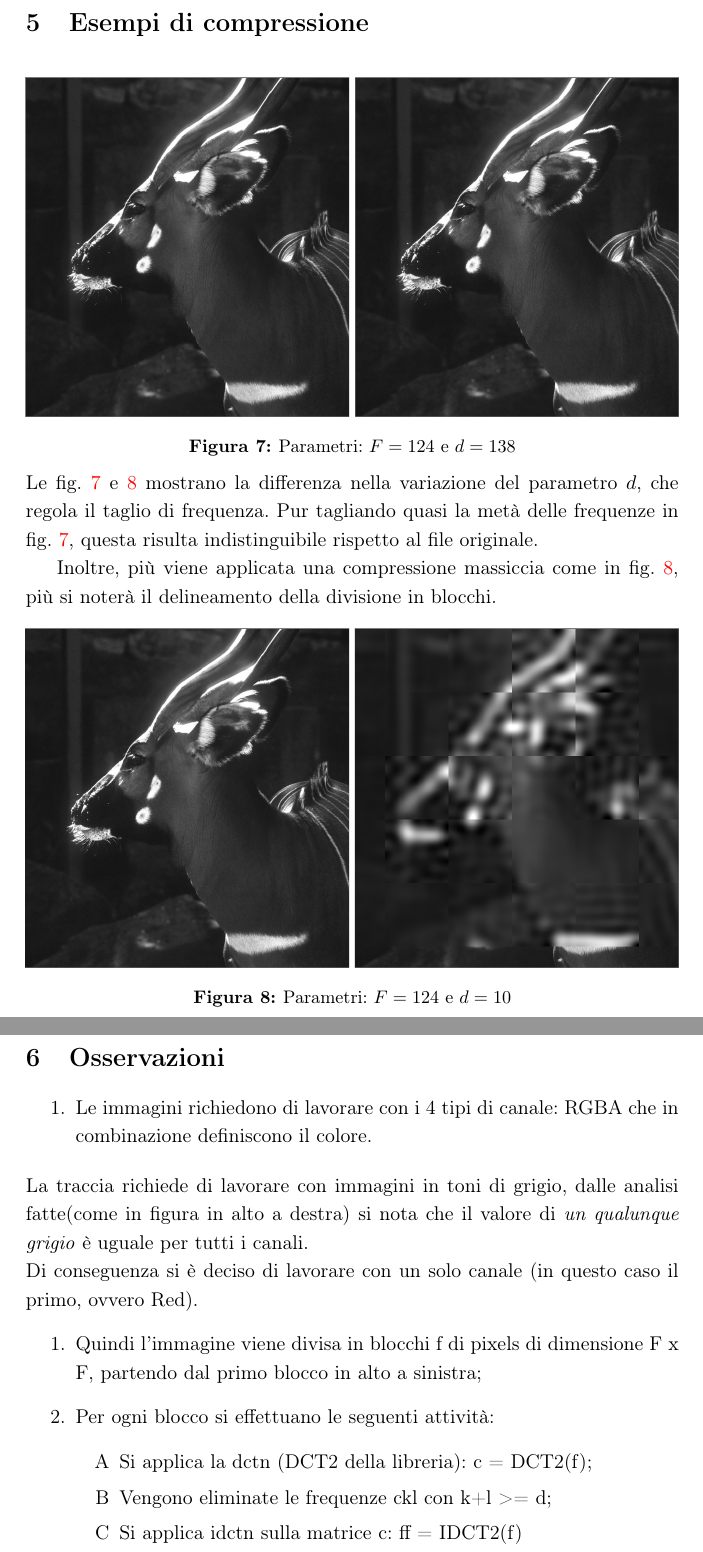
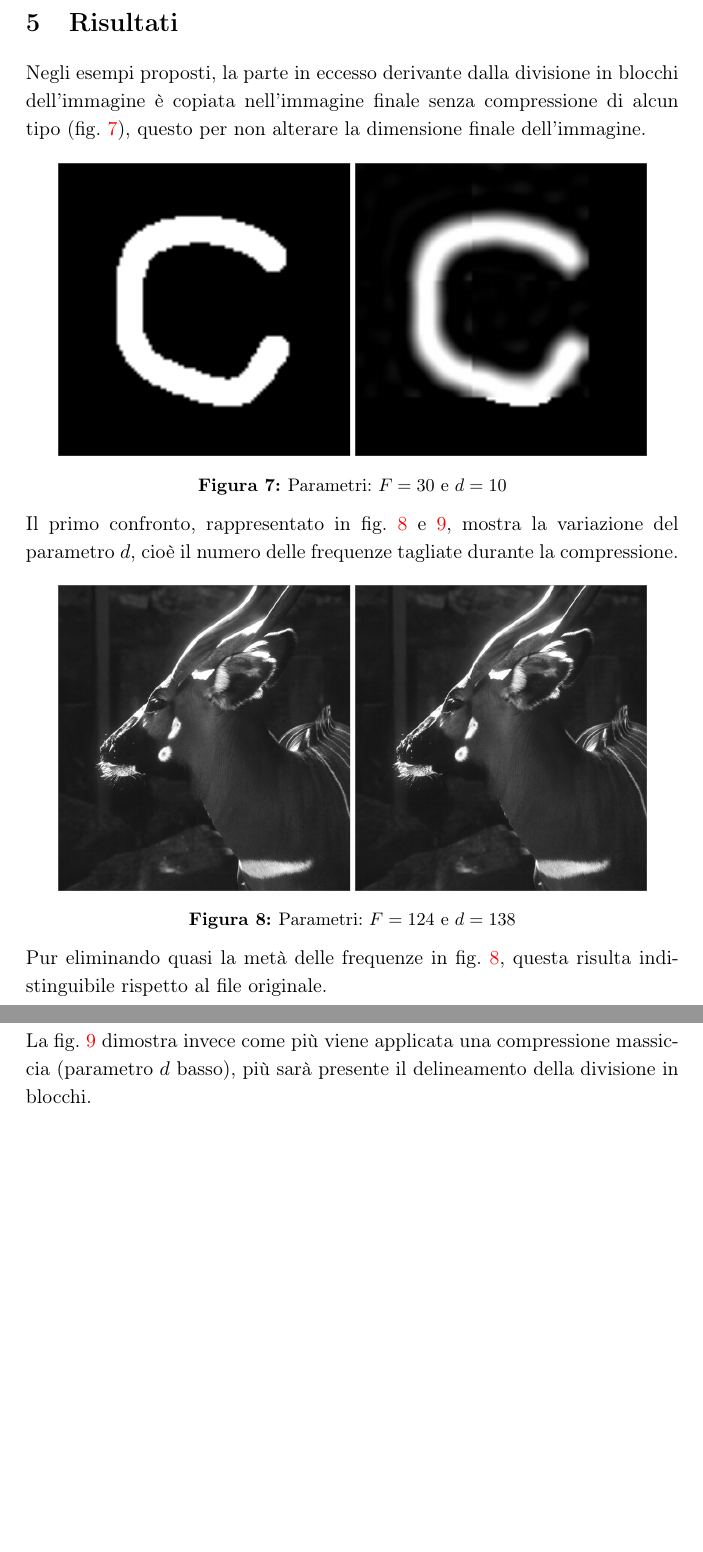
Before and after one commit to dvdmarchetti/unimib-mdcs-dct-image-compression, a LaTeX document (relazioni/parte-2/relazione.tex): two parts of pages 10 and 13 of 13 before the commit and two parts of pages 10 and 11 of 12 after it, joined at a grey line, cut at the place of the change, the shorter picture padded with empty space. Compiled offline with pdfLaTeX.

Commit message:
Update relazione

```diff
--- a/relazioni/parte-2/relazione.tex
+++ b/relazioni/parte-2/relazione.tex
@@ -277,18 +277,26 @@ def compress_image(self):
 \end{lstlisting}
 
 \newpage
-\section{Esempi di compressione}
+\section{Risultati}
 \label{section:examples}
+Negli esempi proposti, la parte in eccesso derivante dalla divisione in blocchi dell'immagine è copiata nell'immagine finale senza compressione di alcun tipo (\cref{fig:c-scale}), questo per non alterare la dimensione finale dell'immagine.
 \begin{figure}[H]
-    \makebox[\textwidth][c]{\includegraphics[width=1\linewidth]{examples/deer_1.png}}
+    \makebox[\textwidth][c]{\includegraphics[width=0.9\linewidth]{examples/c_scale.png}}
+    \caption{Parametri: $F=30$ e $d=10$}
+    \label{fig:c-scale}
+\end{figure}
+
+\noindent
+Il primo confronto, rappresentato in \cref{fig:deer-1,fig:deer-2}, mostra la variazione del parametro $d$, cioè il numero delle frequenze tagliate durante la compressione.
+\begin{figure}[H]
+    \makebox[\textwidth][c]{\includegraphics[width=0.9\linewidth]{examples/deer_1.png}}
     \caption{Parametri: $F=124$ e $d=138$}
     \label{fig:deer-1}
 \end{figure}
 
-Le \cref{fig:deer-1,fig:deer-2} mostrano la differenza nella variazione del parametro $d$, che regola il taglio di frequenza.
-Pur tagliando quasi la metà delle frequenze in \cref{fig:deer-1}, questa risulta indistinguibile rispetto al file originale.
+\noindent
+Pur eliminando quasi la metà delle frequenze in \cref{fig:deer-1}, questa risulta indistinguibile rispetto al file originale.
 
-Inoltre, più viene applicata una compressione massiccia come in \cref{fig:deer-2}, più si noterà il delineamento della divisione in blocchi.
-
+\noindent
+La \cref{fig:deer-2} dimostra invece come più viene applicata una compressione massiccia (parametro $d$ basso), più sarà presente il delineamento della divisione in blocchi.
 \begin{figure}[H]
-    \makebox[\textwidth][c]{\includegraphics[width=1\linewidth]{examples/deer_2.png}}
@@ -324,28 +323,4 @@ Proprio per questo motivo, la compressione JPG classica pur operando in modalit
     \caption{Fenomeno di Gibbs / Parametri: $F=124$ e $d=28$}
     \label{fig:deer-gibbs}
 \end{figure}
-
-% deep_1 = 124 e 138
-% deep_2 = 124 e 10
-% c_scale = 30 e 10
-% c = 30 e 10
-
-\newpage
-\section{Osservazioni}
-\begin{enumerate}
-    \item Le immagini richiedono di lavorare con i 4 tipi di canale: RGBA che in combinazione definiscono il colore.
-\end{enumerate}
-La traccia richiede di lavorare con immagini in toni di grigio, dalle analisi fatte(come in figura in alto a destra) si nota che il valore di \textit{un qualunque grigio} è uguale per tutti i canali.\newline
-Di conseguenza si è deciso di lavorare con un solo canale (in questo caso il primo, ovvero Red).
-\begin{enumerate}
-    \item Quindi l’immagine viene divisa in blocchi f di pixels di dimensione F x F, partendo dal primo blocco in alto a sinistra;
-    \item Per ogni blocco si effettuano le seguenti attività:
-    \begin{enumerate}[label=\Alph*]
-        \item Si applica la dctn (DCT2 della libreria): c = DCT2(f);
-        \item Vengono eliminate le frequenze ckl con k+l >= d;
-        \item Si applica idctn sulla matrice c: ff = IDCT2(f)
-    \end{enumerate}
-\end{enumerate}
-
-
 \end{document}
```
Also changed, not shown: relazioni/parte-2/relazione.pdf, relazioni/parte-2/relazione.tex (21 more changed lines).
